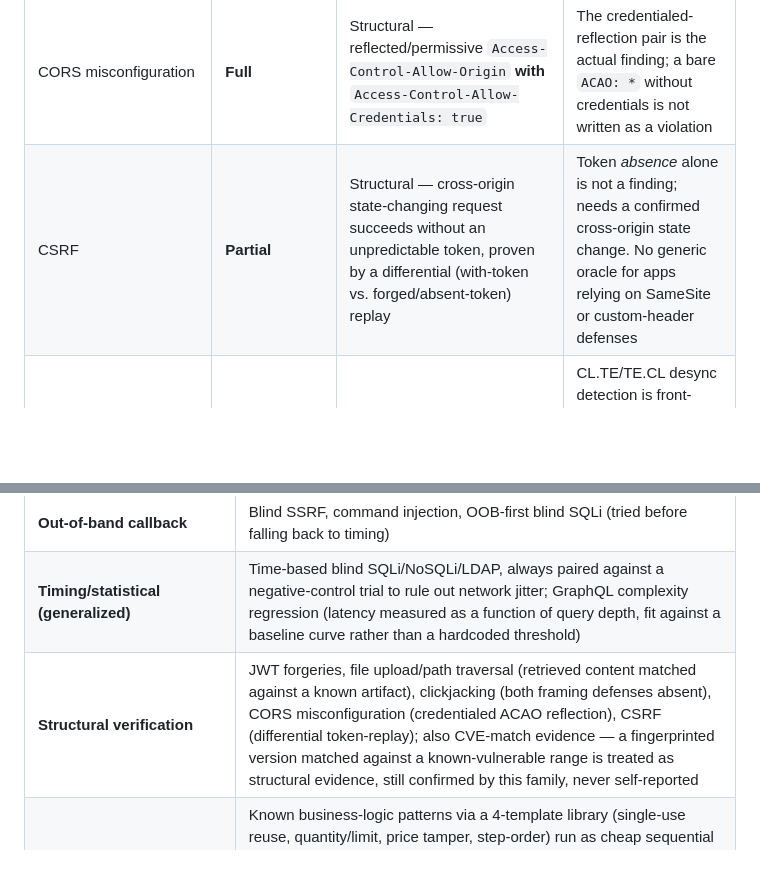
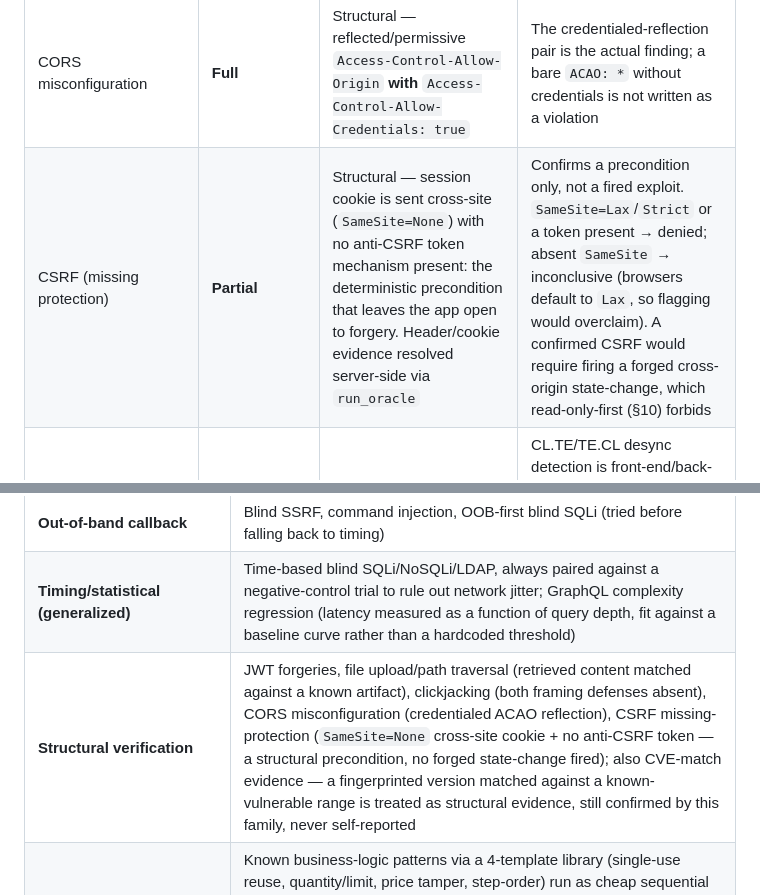
Before and after one commit to adlurijanakivallabh/l4l0, a Markdown page: docs/reachagent-final-plan.md, 2 parts joined by grey strips. Drawn GitHub-style; blank space fills up the shorter version.

Commit message:
docs(plan): honest §5/§7 CSRF entry — precondition oracle, not differential exploit
The shipped csrf_missing_protection oracle confirms a structural
precondition (SameSite=None + no anti-CSRF token), never a forged
cross-origin state-change (read-only-first, §10). §5/§7 described an
aspirational differential-replay oracle that does not exist. Align the
plan text with the code per the CLAUDE.md honest-coverage rule.

Co-Authored-By: Claude Opus 4.8 <noreply@anthropic.com>

```diff
--- a/docs/reachagent-final-plan.md
+++ b/docs/reachagent-final-plan.md
@@ -119,7 +119,7 @@ Ratings are calibrated against published results and documented technique limita
 | GraphQL — depth/complexity DoS | **Full** | Multi-trial complexity-regression against a measured baseline curve | Self-contained, repeatable measurement — no per-target hardcoded threshold needed |
 | Clickjacking | **Full** | Structural — response lacks BOTH `X-Frame-Options` AND CSP `frame-ancestors`, confirmed against a framing-attempt render | Deterministic header check; finding requires both defenses absent, not just one |
 | CORS misconfiguration | **Full** | Structural — reflected/permissive `Access-Control-Allow-Origin` **with** `Access-Control-Allow-Credentials: true` | The credentialed-reflection pair is the actual finding; a bare `ACAO: *` without credentials is not written as a violation |
-| CSRF | **Partial** | Structural — cross-origin state-changing request succeeds without an unpredictable token, proven by a differential (with-token vs. forged/absent-token) replay | Token *absence* alone is not a finding; needs a confirmed cross-origin state change. No generic oracle for apps relying on SameSite or custom-header defenses |
+| CSRF (missing protection) | **Partial** | Structural — session cookie is sent cross-site (`SameSite=None`) with no anti-CSRF token mechanism present: the deterministic precondition that leaves the app open to forgery. Header/cookie evidence resolved server-side via `run_oracle` | Confirms a precondition only, not a fired exploit. `SameSite=Lax`/`Strict` or a token present → denied; absent `SameSite` → inconclusive (browsers default to `Lax`, so flagging would overclaim). A confirmed CSRF would require firing a forged cross-origin state-change, which read-only-first (§10) forbids |
 | Request smuggling | **Weak** | None generic | CL.TE/TE.CL desync detection is front-end/back-end-pair specific and needs raw socket control the transport layer doesn't expose yet; deferred |
 | Web cache poisoning | **Weak** | None generic | Requires modeling an unkeyed-input-to-cache-key relationship per target; no generic oracle. Deferred |
 | Multi-hop cross-class chains | **Full — core differentiator** | Chain Solver over `enables` / `derived_credential` edges | See §8 |
@@ -175,7 +175,7 @@ Still six oracle mechanisms — four of them generalized in v1.2 to absorb previ
 | **Evaluation/execution confirmation** | SSTI (expression evaluated), XSS reflected/stored/DOM — DOM now fed by a Playwright taint-tracking shim that hooks common sinks (`innerHTML`, `document.write`, `eval`, `location`) and sources (`location.hash`, `postMessage`) to discover candidate flows systematically instead of only confirming guessed ones |
 | **Out-of-band callback** | Blind SSRF, command injection, OOB-first blind SQLi (tried before falling back to timing) |
 | **Timing/statistical (generalized)** | Time-based blind SQLi/NoSQLi/LDAP, always paired against a negative-control trial to rule out network jitter; GraphQL complexity regression (latency measured as a function of query depth, fit against a baseline curve rather than a hardcoded threshold) |
-| **Structural verification** | JWT forgeries, file upload/path traversal (retrieved content matched against a known artifact), clickjacking (both framing defenses absent), CORS misconfiguration (credentialed ACAO reflection), CSRF (differential token-replay); also CVE-match evidence — a fingerprinted version matched against a known-vulnerable range is treated as structural evidence, still confirmed by this family, never self-reported |
+| **Structural verification** | JWT forgeries, file upload/path traversal (retrieved content matched against a known artifact), clickjacking (both framing defenses absent), CORS misconfiguration (credentialed ACAO reflection), CSRF missing-protection (`SameSite=None` cross-site cookie + no anti-CSRF token — a structural precondition, no forged state-change fired); also CVE-match evidence — a fingerprinted version matched against a known-vulnerable range is treated as structural evidence, still confirmed by this family, never self-reported |
 | **Business-rule / invariant anomaly check** | Known business-logic patterns via a 4-template library (single-use reuse, quantity/limit, price tamper, step-order) run as cheap sequential replay; race conditions reuse the *same* anomaly check, escalated to single-packet concurrent delivery only when sequential replay finds nothing — the graph must first identify a consumable/limited resource before this technique is worth pointing at it, and it remains lower-priority than the other five |
 
 **Rule, unconditionally:** the LLM can propose a candidate; only a Validator-run deterministic check produces a `Finding` node.
```
